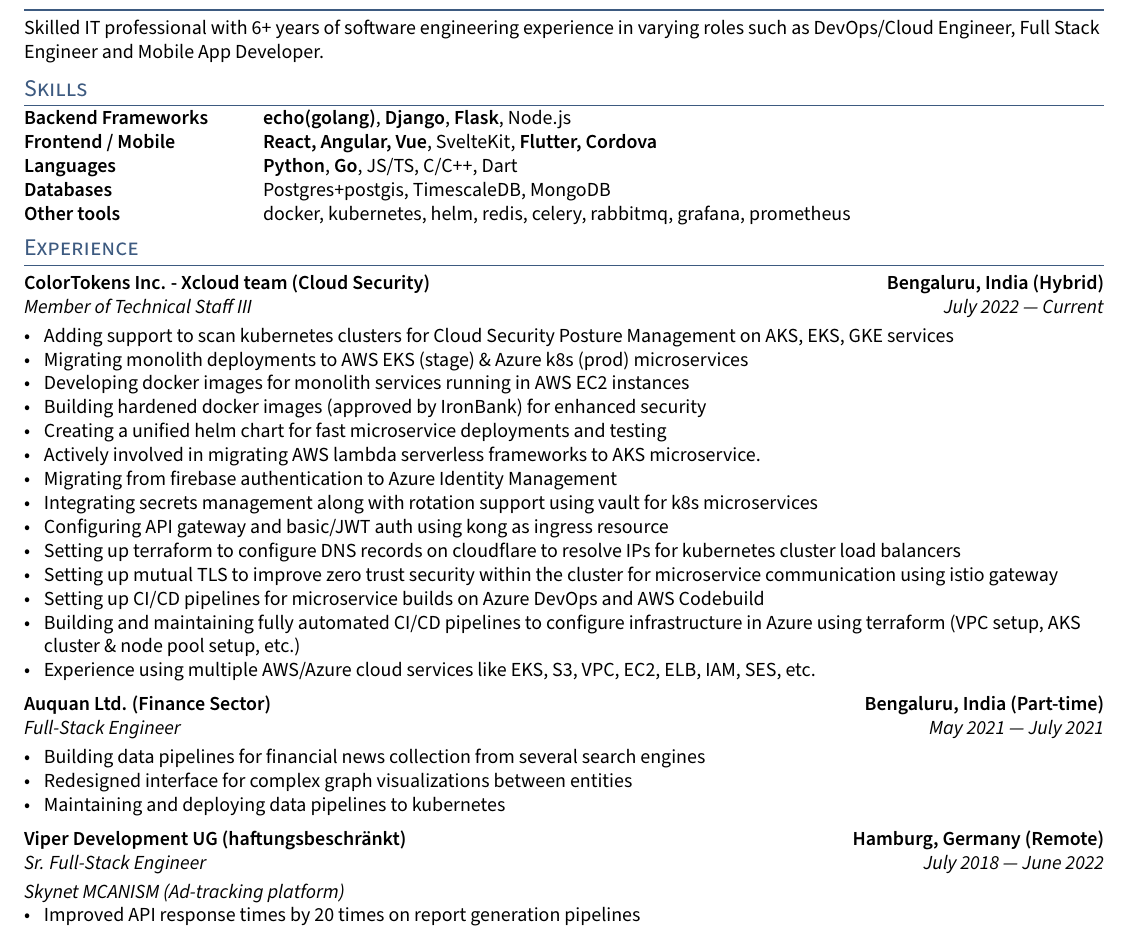
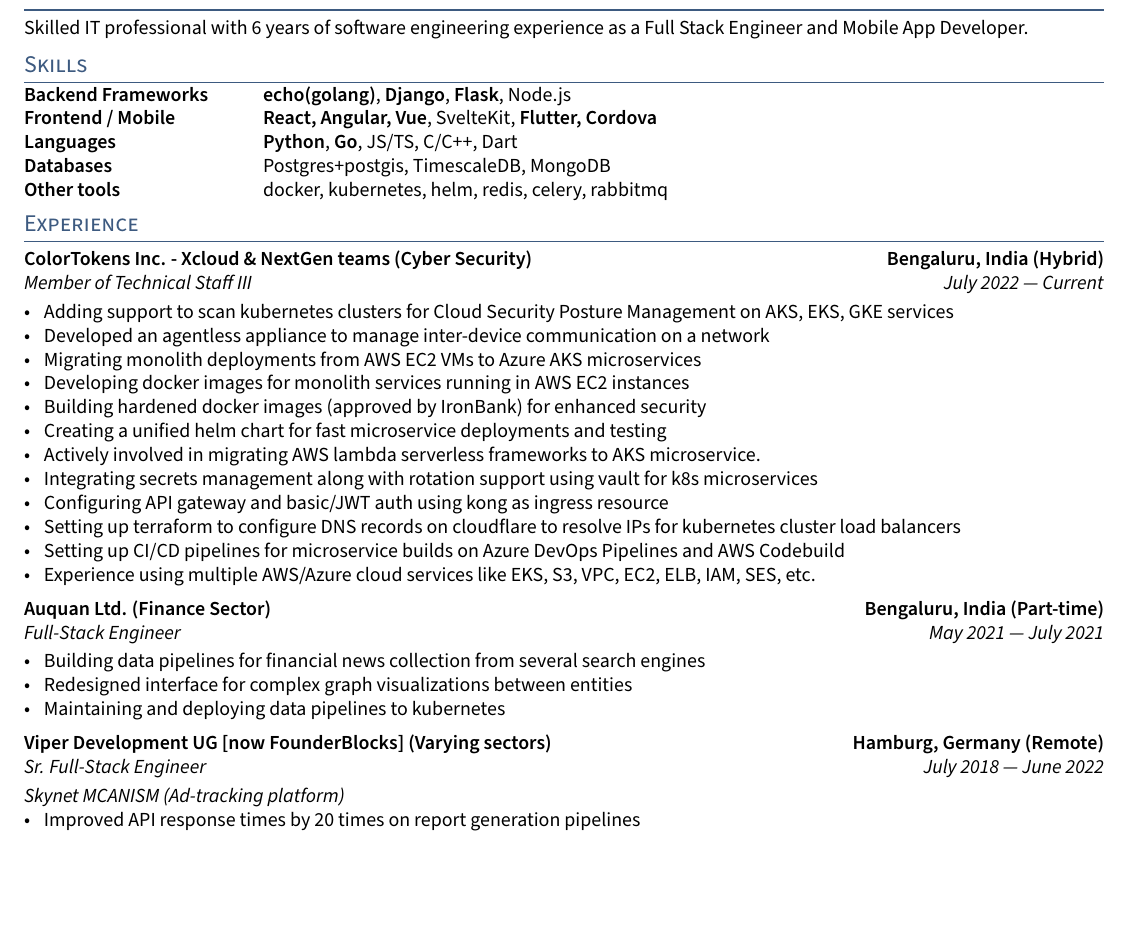
Before and after one commit to nkprince007/docs, a LaTeX CV (resume/resume.tex, which reads resume/sections/experience.tex, resume/sections/objective.tex, resume/sections/skills.tex): part of page 1 of 2, cut so that both start at the same text, the shorter picture padded with empty space. Compiled offline with pdfLaTeX.

Commit message:
resume: Update experience

```diff
--- a/resume/sections/experience.tex
+++ b/resume/sections/experience.tex
@@ -8,22 +8,20 @@
 
 %====================
 
-\subsection{ColorTokens Inc. - Xcloud team (Cloud Security)\hfill Bengaluru, India (Hybrid)}
+\subsection{ColorTokens Inc. - Xcloud \& NextGen teams (Cyber Security)\hfill Bengaluru, India (Hybrid)}
 \subtext{{Member of Technical Staff III \hfill July 2022 --- Current}}
 \begin{zitemize}
 \item Adding support to scan kubernetes clusters for Cloud Security Posture Management on AKS, EKS, GKE services
-\item Migrating monolith deployments to AWS EKS (stage) \& Azure k8s (prod) microservices
+\item Developed an agentless appliance to manage inter-device communication on a network
+\item Migrating monolith deployments from AWS EC2 VMs to Azure AKS microservices
 \item Developing docker images for monolith services running in AWS EC2 instances
 \item Building hardened docker images (approved by IronBank) for enhanced security
 \item Creating a unified helm chart for fast microservice deployments and testing
 \item Actively involved in migrating AWS lambda serverless frameworks to AKS microservice.
-\item Migrating from firebase authentication to Azure Identity Management
 \item Integrating secrets management along with rotation support using vault for k8s microservices
 \item Configuring API gateway and basic/JWT auth using kong as ingress resource
 \item Setting up terraform to configure DNS records on cloudflare to resolve IPs for kubernetes cluster load balancers
-\item Setting up mutual TLS to improve zero trust security within the cluster for microservice communication using istio gateway
-\item Setting up CI/CD pipelines for microservice builds on Azure DevOps and AWS Codebuild
-\item Building and maintaining fully automated CI/CD pipelines to configure infrastructure in Azure using terraform (VPC setup, AKS cluster \& node pool setup, etc.)
+\item Setting up CI/CD pipelines for microservice builds on Azure DevOps Pipelines and AWS Codebuild
 \item Experience using multiple AWS/Azure cloud services like EKS, S3, VPC, EC2, ELB, IAM, SES, etc.
 \end{zitemize}
 
@@ -39,7 +37,7 @@
 
 %====================
 
-\subsection{Viper Development UG (haftungsbeschränkt) \hfill Hamburg, Germany (Remote)}
+\subsection{Viper Development UG [now FounderBlocks] (Varying sectors) \hfill Hamburg, Germany (Remote)}
 \subtext{{Sr. Full-Stack Engineer \hfill July 2018 --- June 2022}}
 
 \vspace{1em}
--- a/resume/sections/objective.tex
+++ b/resume/sections/objective.tex
@@ -7,6 +7,6 @@
 % Objective Statement
 %====================
 
-Skilled IT professional with 6+ years of software engineering experience in varying roles such as DevOps/Cloud Engineer, Full Stack Engineer and Mobile App Developer.
+Skilled IT professional with 6 years of software engineering experience as a Full Stack Engineer and Mobile App Developer.
 
 \end{document}
--- a/resume/sections/skills.tex
+++ b/resume/sections/skills.tex
@@ -6,6 +6,6 @@
 \skills{Frontend / Mobile} && \textbf{React, Angular, Vue}, SvelteKit, \textbf{Flutter, Cordova} \\
 \skills{Languages} && \textbf{Python}, \textbf{Go}, JS/TS, C/C++, Dart \\
 \skills{Databases} && Postgres+postgis, TimescaleDB, MongoDB \\
-\skills{Other tools} && docker, kubernetes, helm, redis, celery, rabbitmq, grafana, prometheus \\
+\skills{Other tools} && docker, kubernetes, helm, redis, celery, rabbitmq \\
 \end{tabular}
 \end{document}
```
Also changed, not shown: 1 other file.
